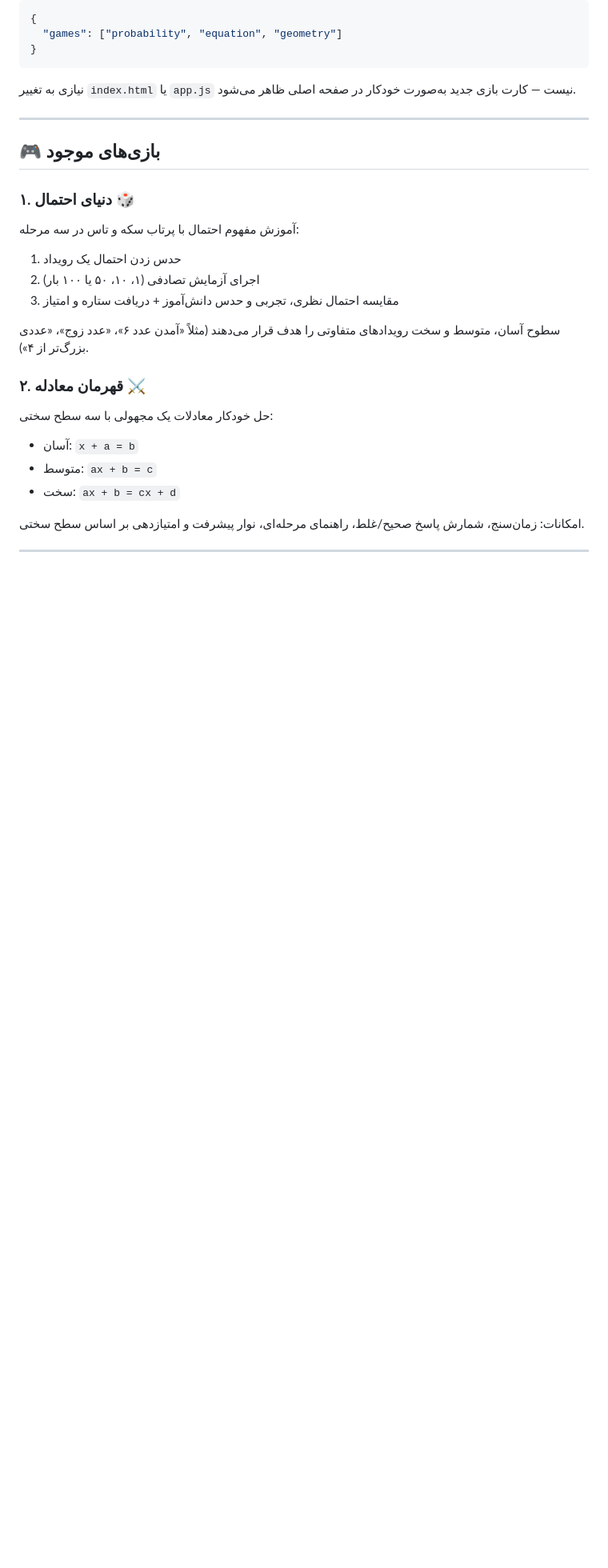
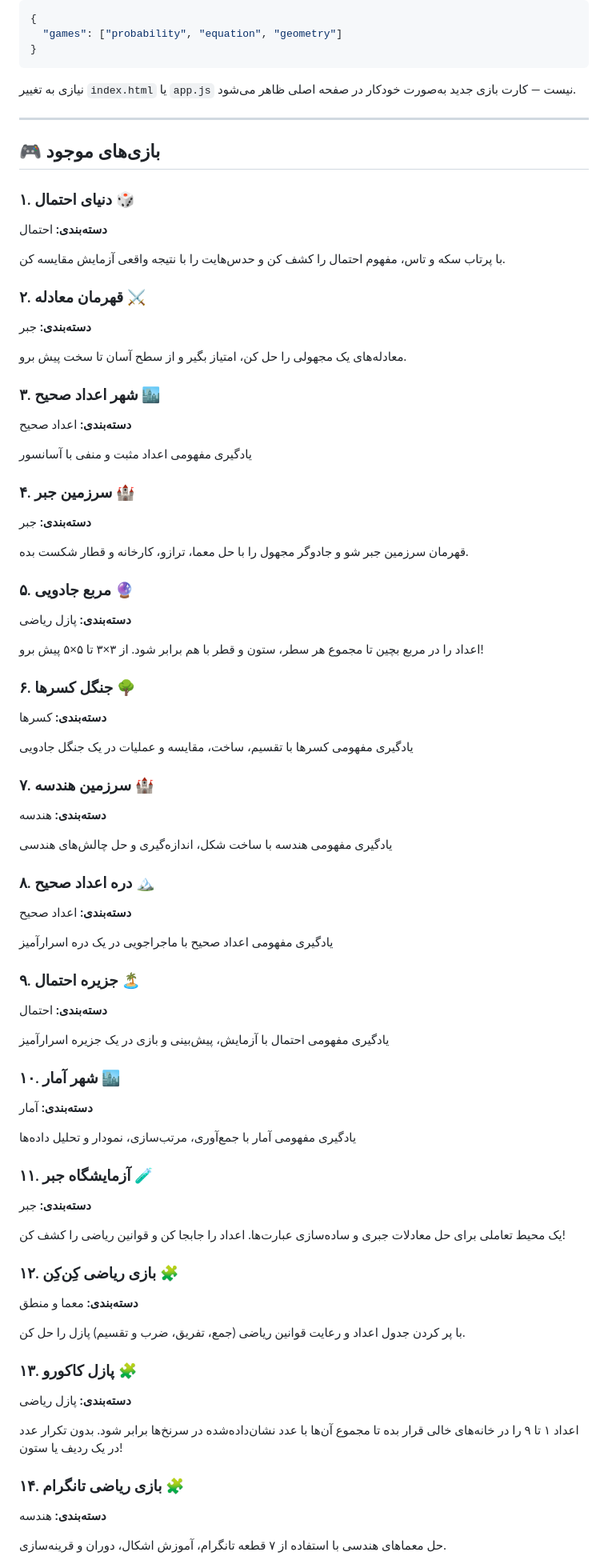
Before and after one commit to hormozganapai/math, a Markdown page: README.md, the part around one of its changes. Shown at 80% size. GitHub-like rendering; blank space fills up the shorter version.

Commit message:
docs: update games list in README.md
Extracted all 23 games from games.json and info.json to comprehensively update the "بازی‌های موجود" section of the README.md with appropriate descriptions, categories, and icons.

Co-authored-by: hormozganapai <317577001+hormozganapai@users.noreply.github.com>

```diff
--- a/README.md
+++ b/README.md
@@ -95,21 +95,72 @@ MathPlay/
 ## 🎮 بازی‌های موجود
 
 ### ۱. دنیای احتمال 🎲
-آموزش مفهوم احتمال با پرتاب سکه و تاس در سه مرحله:
-1. حدس زدن احتمال یک رویداد
-2. اجرای آزمایش تصادفی (۱، ۱۰، ۵۰ یا ۱۰۰ بار)
-3. مقایسه احتمال نظری، تجربی و حدس دانش‌آموز + دریافت ستاره و امتیاز
+**دسته‌بندی:** احتمال
 
-سطوح آسان، متوسط و سخت رویدادهای متفاوتی را هدف قرار می‌دهند (مثلاً «آمدن عدد
-۶»، «عدد زوج»، «عددی بزرگ‌تر از ۴»).
+با پرتاب سکه و تاس، مفهوم احتمال را کشف کن و حدس‌هایت را با نتیجه واقعی آزمایش مقایسه کن.
 
 ### ۲. قهرمان معادله ⚔️
-حل خودکار معادلات یک مجهولی با سه سطح سختی:
-- آسان: `x + a = b`
-- متوسط: `ax + b = c`
-- سخت: `ax + b = cx + d`
+**دسته‌بندی:** جبر
 
-امکانات: زمان‌سنج، شمارش پاسخ صحیح/غلط، راهنمای مرحله‌ای، نوار پیشرفت و
-امتیازدهی بر اساس سطح سختی.
+معادله‌های یک مجهولی را حل کن، امتیاز بگیر و از سطح آسان تا سخت پیش برو.
 
----
+### ۳. شهر اعداد صحیح 🏙️
+**دسته‌بندی:** اعداد صحیح
+
+یادگیری مفهومی اعداد مثبت و منفی با آسانسور
+
+### ۴. سرزمین جبر 🏰
+**دسته‌بندی:** جبر
+
+قهرمان سرزمین جبر شو و جادوگر مجهول را با حل معما، ترازو، کارخانه و قطار شکست بده.
+
+### ۵. مربع جادویی 🔮
+**دسته‌بندی:** پازل ریاضی
+
+اعداد را در مربع بچین تا مجموع هر سطر، ستون و قطر با هم برابر شود. از ۳×۳ تا ۵×۵ پیش برو!
+
+### ۶. جنگل کسرها 🌳
+**دسته‌بندی:** کسرها
+
+یادگیری مفهومی کسرها با تقسیم، ساخت، مقایسه و عملیات در یک جنگل جادویی
+
+### ۷. سرزمین هندسه 🏰
+**دسته‌بندی:** هندسه
+
+یادگیری مفهومی هندسه با ساخت شکل، اندازه‌گیری و حل چالش‌های هندسی
+
+### ۸. دره اعداد صحیح 🏔️
+**دسته‌بندی:** اعداد صحیح
+
+یادگیری مفهومی اعداد صحیح با ماجراجویی در یک دره اسرارآمیز
+
+### ۹. جزیره احتمال 🏝️
+**دسته‌بندی:** احتمال
+
+یادگیری مفهومی احتمال با آزمایش، پیش‌بینی و بازی در یک جزیره اسرارآمیز
+
+### ۱۰. شهر آمار 🏙️
+**دسته‌بندی:** آمار
+
+یادگیری مفهومی آمار با جمع‌آوری، مرتب‌سازی، نمودار و تحلیل داده‌ها
+
+### ۱۱. آزمایشگاه جبر 🧪
+**دسته‌بندی:** جبر
+
+یک محیط تعاملی برای حل معادلات جبری و ساده‌سازی عبارت‌ها. اعداد را جابجا کن و قوانین ریاضی را کشف کن!
+
+### ۱۲. بازی ریاضی کِن‌کِن 🧩
+**دسته‌بندی:** معما و منطق
+
+با پر کردن جدول اعداد و رعایت قوانین ریاضی (جمع، تفریق، ضرب و تقسیم) پازل را حل کن.
+
+### ۱۳. پازل کاکورو 🧩
+**دسته‌بندی:** پازل ریاضی
+
+اعداد ۱ تا ۹ را در خانه‌های خالی قرار بده تا مجموع آن‌ها با عدد نشان‌داده‌شده در سرنخ‌ها برابر شود. بدون تکرار عدد در یک ردیف یا ستون!
+
+### ۱۴. بازی ریاضی تانگرام 🧩
+**دسته‌بندی:** هندسه
+
+حل معماهای هندسی با استفاده از ۷ قطعه تانگرام، آموزش اشکال، دوران و قرینه‌سازی.
+
```
Also changed, not shown: other parts of README.md (+44 -0 lines).
